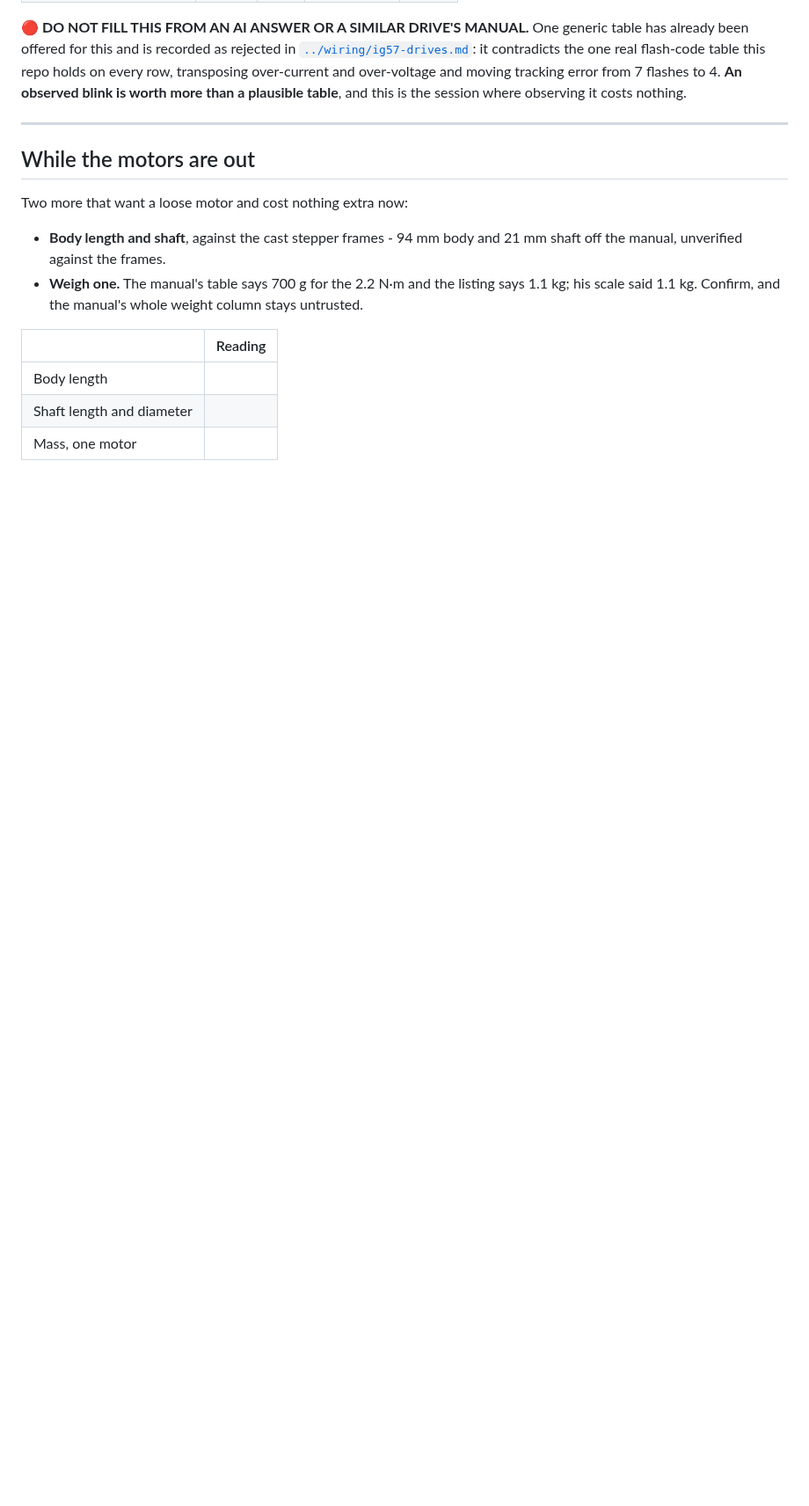
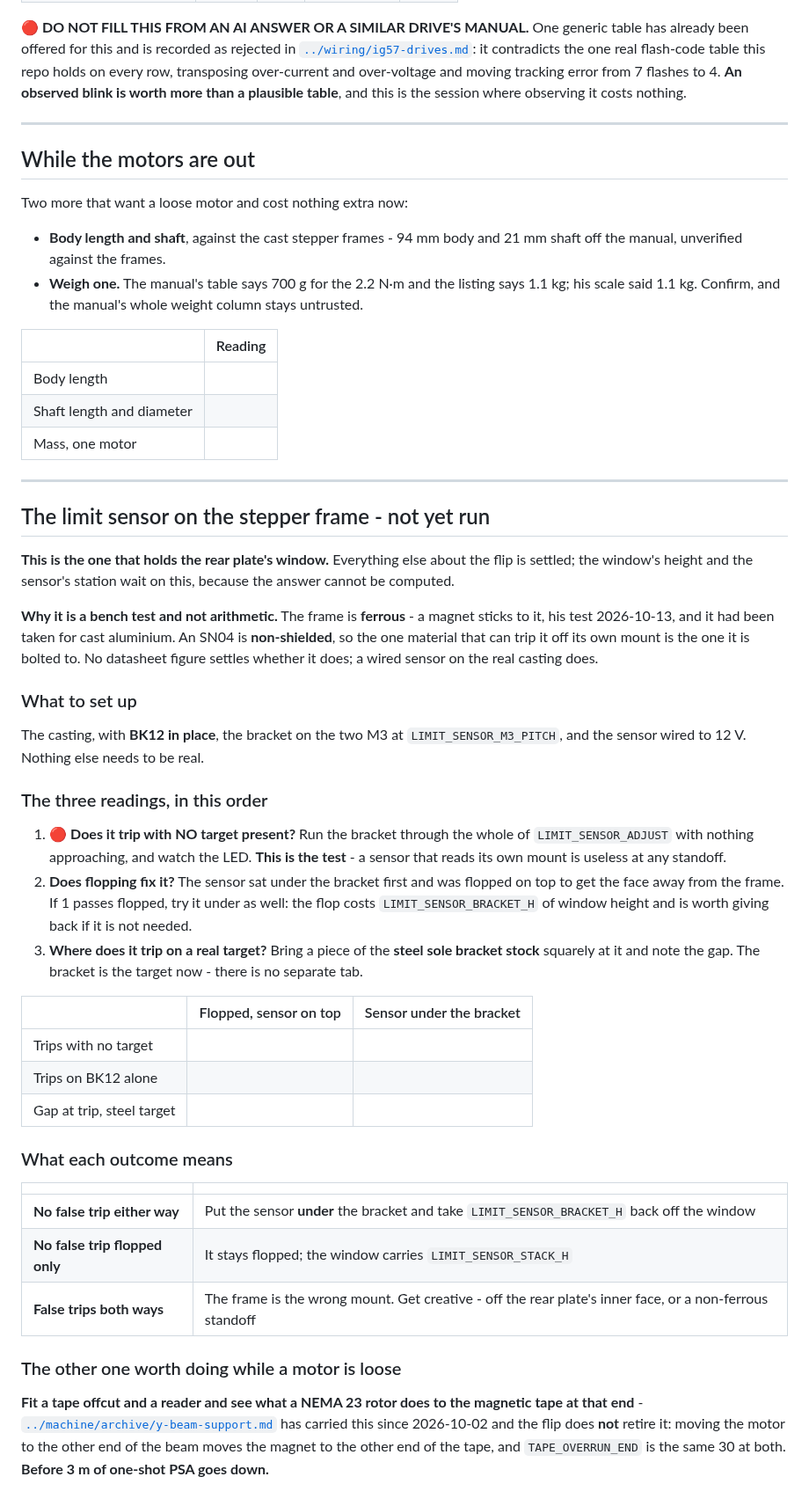
Before and after one commit to ioSenderV2/CNCBuild, a Markdown page: commissioning/bench-session.md, the part around the change. Shown at 88% size. GitHub-like rendering; blank space fills up the shorter version.

Commit message:
The limit sensor bench test, written down before it is run
It is the one open thing holding the rear plates window. Everything else about
the flip is settled; the windows height and the sensors station cannot be
computed, because the frame is ferrous and an SN04 is non-shielded - the one
material that can trip it off its own mount is the one it is bolted to.

Three readings in order, and the first is the test: does it trip with NO target
present, run through the whole of LIMIT_SENSOR_ADJUST. Then whether flopping is
what fixes it, because the flop costs LIMIT_SENSOR_BRACKET_H of window height
and is worth giving back if it is not needed. Then where it trips on real steel
sole bracket stock, which is the target now that the bracket is steel.

Each outcome is written against what it decides, so the result reads as a
window height rather than as a note to interpret later.

It also carries forward the tape-and-magnet check, which the flip does NOT
retire: moving the motor to the other end of the beam just moves the magnet to
the other end of the tape, and TAPE_OVERRUN_END is the same 30 at both ends.
Before 3 m of one-shot PSA goes down.

Co-Authored-By: Claude Opus 5 (1M context) <noreply@anthropic.com>

```diff
--- a/commissioning/bench-session.md
+++ b/commissioning/bench-session.md
@@ -203,3 +203,53 @@ Two more that want a loose motor and cost nothing extra now:
 | Body length | |
 | Shaft length and diameter | |
 | Mass, one motor | |
+
+---
+
+## The limit sensor on the stepper frame - not yet run
+
+**This is the one that holds the rear plate's window.** Everything else about the flip is settled;
+the window's height and the sensor's station wait on this, because the answer cannot be computed.
+
+**Why it is a bench test and not arithmetic.** The frame is **ferrous** - a magnet sticks to it, his
+test 2026-10-13, and it had been taken for cast aluminium. An SN04 is **non-shielded**, so the one
+material that can trip it off its own mount is the one it is bolted to. No datasheet figure settles
+whether it does; a wired sensor on the real casting does.
+
+### What to set up
+
+The casting, with **BK12 in place**, the bracket on the two M3 at `LIMIT_SENSOR_M3_PITCH`, and the
+sensor wired to 12 V. Nothing else needs to be real.
+
+### The three readings, in this order
+
+1. 🔴 **Does it trip with NO target present?** Run the bracket through the whole of
+   `LIMIT_SENSOR_ADJUST` with nothing approaching, and watch the LED. **This is the test** - a
+   sensor that reads its own mount is useless at any standoff.
+2. **Does flopping fix it?** The sensor sat under the bracket first and was flopped on top to get
+   the face away from the frame. If 1 passes flopped, try it under as well: the flop costs
+   `LIMIT_SENSOR_BRACKET_H` of window height and is worth giving back if it is not needed.
+3. **Where does it trip on a real target?** Bring a piece of the **steel sole bracket stock**
+   squarely at it and note the gap. The bracket is the target now - there is no separate tab.
+
+| | Flopped, sensor on top | Sensor under the bracket |
+|---|---|---|
+| Trips with no target | | |
+| Trips on BK12 alone | | |
+| Gap at trip, steel target | | |
+
+### What each outcome means
+
+| | |
+|---|---|
+| **No false trip either way** | Put the sensor **under** the bracket and take `LIMIT_SENSOR_BRACKET_H` back off the window |
+| **No false trip flopped only** | It stays flopped; the window carries `LIMIT_SENSOR_STACK_H` |
+| **False trips both ways** | The frame is the wrong mount. Get creative - off the rear plate's inner face, or a non-ferrous standoff |
+
+### The other one worth doing while a motor is loose
+
+**Fit a tape offcut and a reader and see what a NEMA 23 rotor does to the magnetic tape at that
+end** - [`../machine/archive/y-beam-support.md`](../machine/archive/y-beam-support.md) has carried
+this since 2026-10-02 and the flip does **not** retire it: moving the motor to the other end of the
+beam moves the magnet to the other end of the tape, and `TAPE_OVERRUN_END` is the same 30 at both.
+**Before 3 m of one-shot PSA goes down.**
```
Also changed, not shown: INDEX.md (+5 -0 lines).
